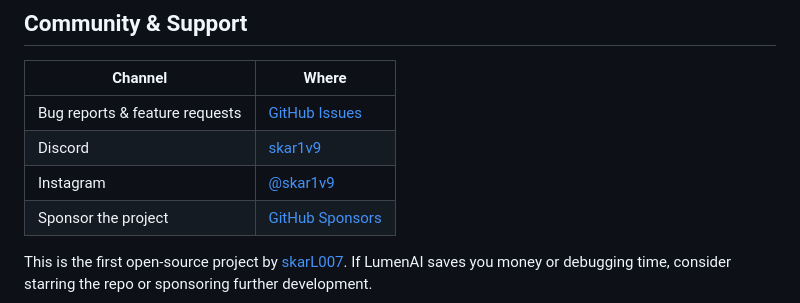
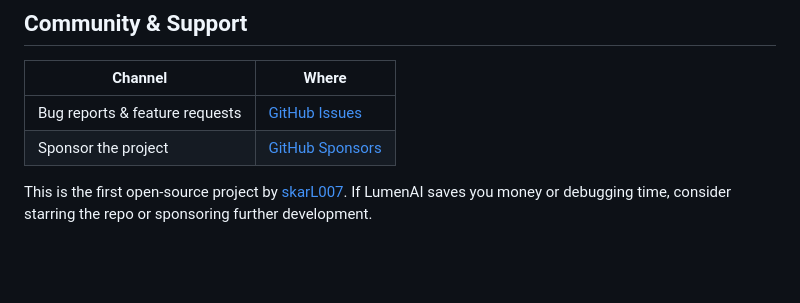
Before and after one commit to skarL007/-lumen-ai-sdk, a Markdown page: README.md, the part around the change. Drawn GitHub-style; blank space fills up the shorter version.

```diff
--- a/README.md
+++ b/README.md
@@ -936,8 +936,6 @@ See [CONTRIBUTING.md](CONTRIBUTING.md) for the full guide: dev setup, architectu
 | Channel | Where |
 |---|---|
 | Bug reports & feature requests | [GitHub Issues](https://github.com/skarL007/-lumen-ai-sdk/issues) |
-| Discord | [skar1v9](https://discord.com/users/skar1v9) |
-| Instagram | [@skar1v9](https://instagram.com/skar1v9) |
 | Sponsor the project | [GitHub Sponsors](https://github.com/sponsors/skarL007) |
 
 This is the first open-source project by [skarL007](https://github.com/skarL007). If LumenAI saves you money or debugging time, consider starring the repo or sponsoring further development.
```
